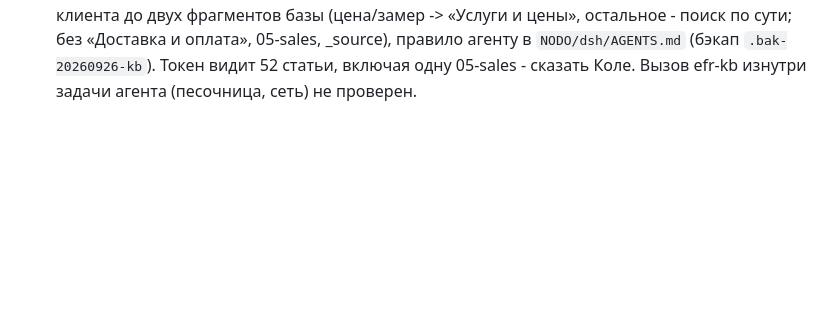
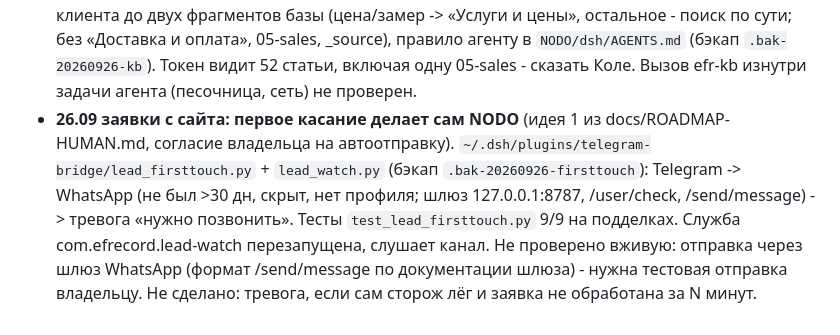
Before and after one commit to stgavs77-ctrl/NODO, a Markdown page: docs/project/STATE.md, the part around the change. Rendered like a GitHub page; blank space fills up the shorter version.

Commit message:
docs: lead first touch

```diff
--- a/docs/project/STATE.md
+++ b/docs/project/STATE.md
@@ -415,3 +415,4 @@
 - **1.4.67 собрана**: П2 - честный счёт точности черновиков. Окно пишет каждое действие владельца под черновиком клиенту (Отправить/⌘↵/своё «отправляй» = одобрение, Короче/Теплее, своя правка) в `NODO/draft-outcomes.jsonl` (`lib/draft-log.cjs`); у слова «Черновик» над полем - «<тема>: N из M как есть» (тема по словам клиента: цена, сроки, доставка, оплата, ткань, замер, монтаж, акустика). История до 26.09 не считается: разбор записей сессий (`lib/draft-accuracy.cjs`) показал 1 из 115 «как есть», но в записях черновики перемешаны с отчётами агента, письмами коллегам и собственными сообщениями владельца - цифра ненадёжна. Отправка мимо NODO (прямо в Telegram) журналом не видна. Тесты 358/0/6. DEV: запись и счёт через IPC проверены; подпись над живым черновиком глазами не проверена (в DEV нет клиентских черновиков).
 - **26.09 1.4.67 установлена** (согласие владельца, тихо): ready + 30 с удержания. Порог автономии выбран владельцем: строгий - по теме последние 20 черновиков, из них не меньше 18 ушли как есть (90 %); до этого NODO сам клиентам не отвечает. Сам допуск ещё не сделан - счёт только начался.
 - **26.09 база знаний Ефрекорд (сервер Коли) подключена** без выпуска: токен бота владельца в `~/.dsh/efrecord-kb-token` (600, не выводился), инструмент `~/.dsh/bin/efr-kb` (search/read/sections), мост `playbook_hint.py` (бэкап `.bak-20260926-kb`) добавляет к письму клиента до двух фрагментов базы (цена/замер -> «Услуги и цены», остальное - поиск по сути; без «Доставка и оплата», 05-sales, _source), правило агенту в `NODO/dsh/AGENTS.md` (бэкап `.bak-20260926-kb`). Токен видит 52 статьи, включая одну 05-sales - сказать Коле. Вызов efr-kb изнутри задачи агента (песочница, сеть) не проверен.
+- **26.09 заявки с сайта: первое касание делает сам NODO** (идея 1 из docs/ROADMAP-HUMAN.md, согласие владельца на автоотправку). `~/.dsh/plugins/telegram-bridge/lead_firsttouch.py` + `lead_watch.py` (бэкап `.bak-20260926-firsttouch`): Telegram -> WhatsApp (не был >30 дн, скрыт, нет профиля; шлюз 127.0.0.1:8787, /user/check, /send/message) -> тревога «нужно позвонить». Тесты `test_lead_firsttouch.py` 9/9 на подделках. Служба com.efrecord.lead-watch перезапущена, слушает канал. Не проверено вживую: отправка через шлюз WhatsApp (формат /send/message по документации шлюза) - нужна тестовая отправка владельцу. Не сделано: тревога, если сам сторож лёг и заявка не обработана за N минут.
```
